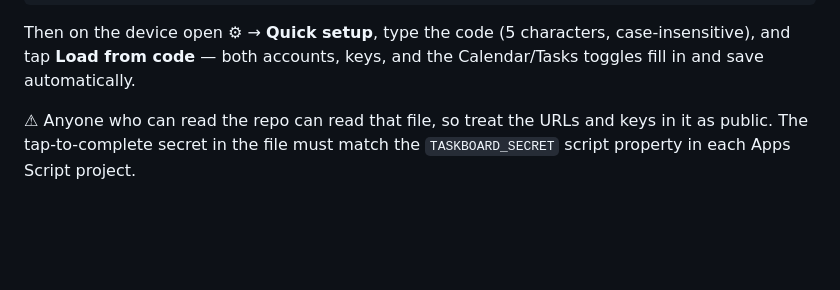
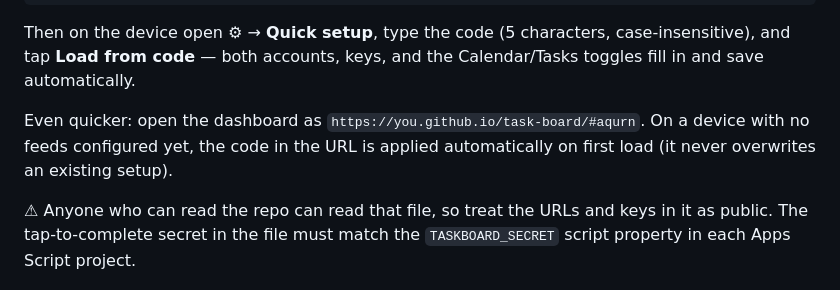
Before and after one commit to NefeshSoul/echo-show-dashboard, a Markdown page: README.md, the part around the change. Rendered like a GitHub page; blank space fills up the shorter version.

Commit message:
quick setup: accept code via URL hash (#aqurn) on fresh devices

```diff
--- a/README.md
+++ b/README.md
@@ -56,6 +56,10 @@ Instead, put a `<code>.json` file next to `index.html`:
 Then on the device open ⚙ → **Quick setup**, type the code (5 characters,
 case-insensitive), and tap **Load from code** — both accounts, keys, and the
 Calendar/Tasks toggles fill in and save automatically.
+
+Even quicker: open the dashboard as `https://you.github.io/task-board/#aqurn`.
+On a device with no feeds configured yet, the code in the URL is applied
+automatically on first load (it never overwrites an existing setup).
 
 ⚠ Anyone who can read the repo can read that file, so treat the URLs and keys
 in it as public. The tap-to-complete secret in the file must match the
```
